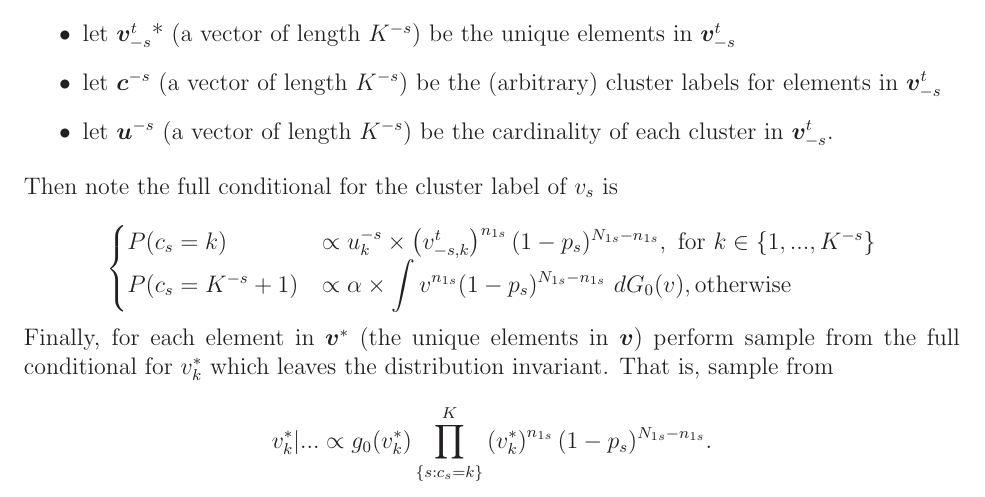
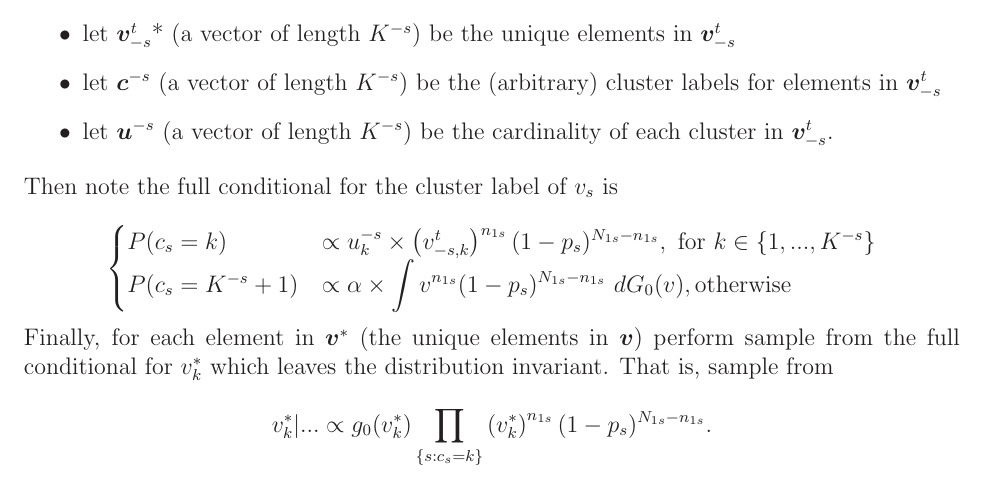
Before and after one commit to luiarthur/ucsc_litreview, a LaTeX document (tex/ass1/purity-2.tex): part of page 5 of 5, cut so that both start at the same text. Compiled offline with LaTeX, dvips and Ghostscript.

```diff
--- a/tex/ass1/purity-2.tex
+++ b/tex/ass1/purity-2.tex
@@ -311,7 +311,7 @@
 which leaves the distribution invariant. That is, sample from
 
 $$
-v_k^* | ... \propto g_0(v_k^*) \prod_{\bc{s:c_s=k}}^K \p{v_k^*}^{n_{1s}}(1-p_s)^{N_{1s}-n_{1s}}.
+v_k^* | ... \propto g_0(v_k^*) \prod_{\bc{s:c_s=k}} \p{v_k^*}^{n_{1s}}(1-p_s)^{N_{1s}-n_{1s}}.
 $$
 
 
```
Also changed, not shown: 2 other files.
